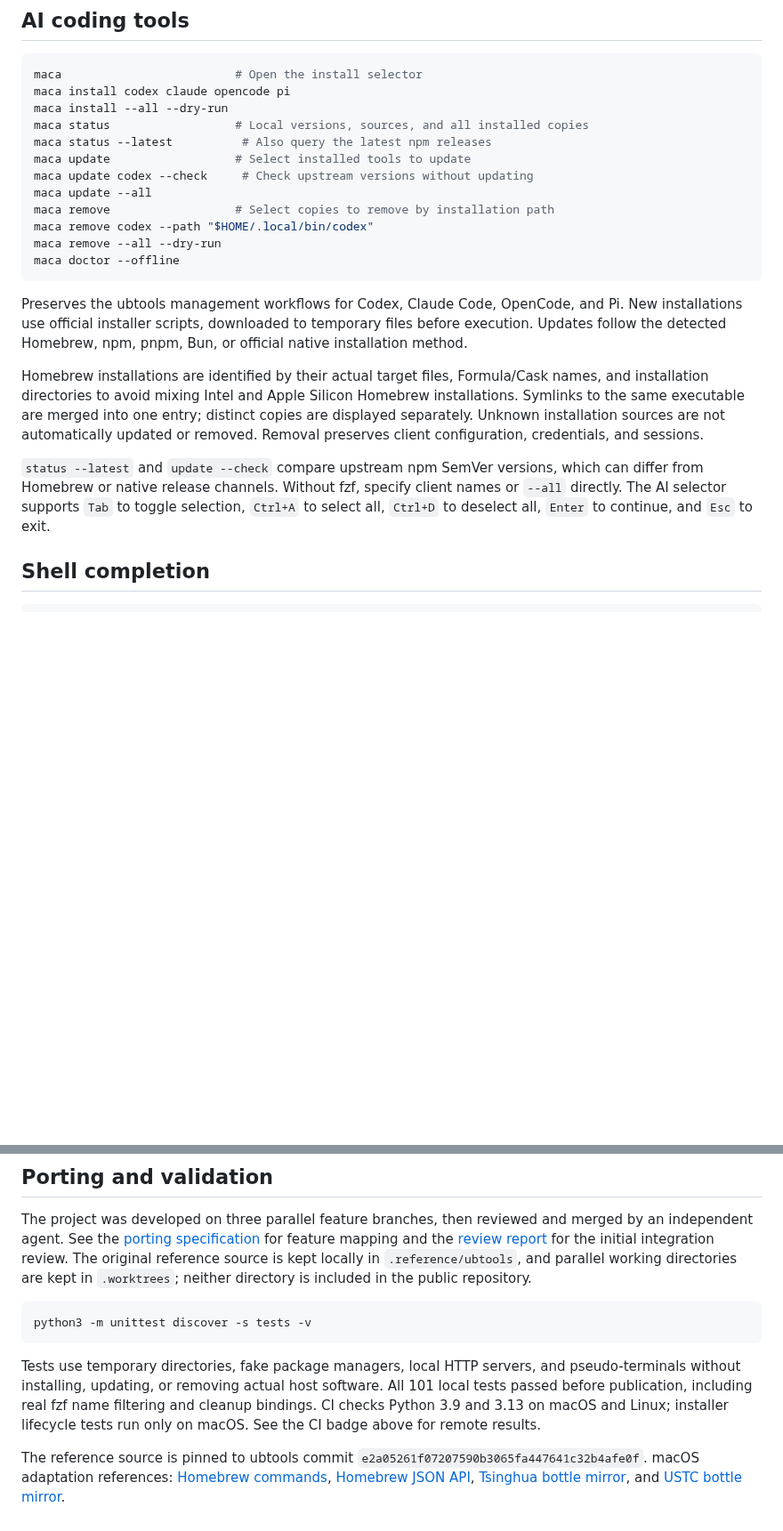
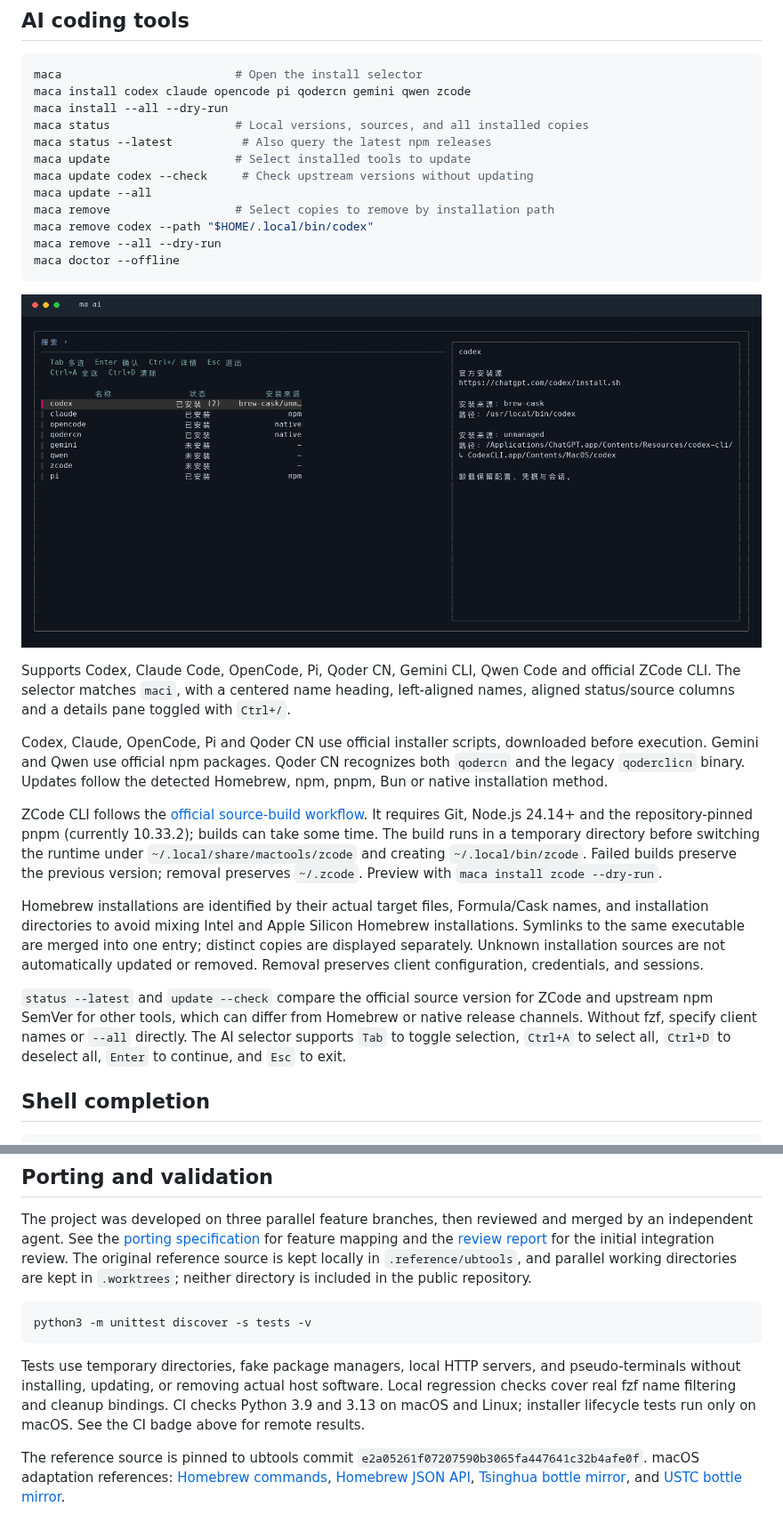
Before and after one commit to tingfeng347/mactools, a Markdown page: README.en.md, 2 parts joined by grey strips. Shown at 89% size. Drawn GitHub-style; pictures changed too: docs/images/ai-color.png (added); blank space fills up the shorter version.

Commit message:
docs: document expanded AI clients and refresh selector demo

````diff
--- a/README.en.md
+++ b/README.en.md
@@ -221,7 +221,7 @@ This changes bottle and API download domains. The Homebrew installer, third-part
 
 ```bash
 maca                         # Open the install selector
-maca install codex claude opencode pi
+maca install codex claude opencode pi qodercn gemini qwen zcode
 maca install --all --dry-run
 maca status                  # Local versions, sources, and all installed copies
 maca status --latest          # Also query the latest npm releases
@@ -234,11 +234,17 @@ maca remove --all --dry-run
 maca doctor --offline
 ```
 
-Preserves the ubtools management workflows for Codex, Claude Code, OpenCode, and Pi. New installations use official installer scripts, downloaded to temporary files before execution. Updates follow the detected Homebrew, npm, pnpm, Bun, or official native installation method.
+![AI client selector](docs/images/ai-color.png)
+
+Supports Codex, Claude Code, OpenCode, Pi, Qoder CN, Gemini CLI, Qwen Code and official ZCode CLI. The selector matches `maci`, with a centered name heading, left-aligned names, aligned status/source columns and a details pane toggled with `Ctrl+/`.
+
+Codex, Claude, OpenCode, Pi and Qoder CN use official installer scripts, downloaded before execution. Gemini and Qwen use official npm packages. Qoder CN recognizes both `qodercn` and the legacy `qoderclicn` binary. Updates follow the detected Homebrew, npm, pnpm, Bun or native installation method.
+
+ZCode CLI follows the [official source-build workflow](https://github.com/zai-org/ZCode#readme). It requires Git, Node.js 24.14+ and the repository-pinned pnpm (currently 10.33.2); builds can take some time. The build runs in a temporary directory before switching the runtime under `~/.local/share/mactools/zcode` and creating `~/.local/bin/zcode`. Failed builds preserve the previous version; removal preserves `~/.zcode`. Preview with `maca install zcode --dry-run`.
 
 Homebrew installations are identified by their actual target files, Formula/Cask names, and installation directories to avoid mixing Intel and Apple Silicon Homebrew installations. Symlinks to the same executable are merged into one entry; distinct copies are displayed separately. Unknown installation sources are not automatically updated or removed. Removal preserves client configuration, credentials, and sessions.
 
-`status --latest` and `update --check` compare upstream npm SemVer versions, which can differ from Homebrew or native release channels. Without fzf, specify client names or `--all` directly. The AI selector supports `Tab` to toggle selection, `Ctrl+A` to select all, `Ctrl+D` to deselect all, `Enter` to continue, and `Esc` to exit.
+`status --latest` and `update --check` compare the official source version for ZCode and upstream npm SemVer for other tools, which can differ from Homebrew or native release channels. Without fzf, specify client names or `--all` directly. The AI selector supports `Tab` to toggle selection, `Ctrl+A` to select all, `Ctrl+D` to deselect all, `Enter` to continue, and `Esc` to exit.
 
 ## Shell completion
 
@@ -264,6 +270,6 @@ The project was developed on three parallel feature branches, then reviewed and
 python3 -m unittest discover -s tests -v
 ```
 
-Tests use temporary directories, fake package managers, local HTTP servers, and pseudo-terminals without installing, updating, or removing actual host software. All 101 local tests passed before publication, including real fzf name filtering and cleanup bindings. CI checks Python 3.9 and 3.13 on macOS and Linux; installer lifecycle tests run only on macOS. See the CI badge above for remote results.
+Tests use temporary directories, fake package managers, local HTTP servers, and pseudo-terminals without installing, updating, or removing actual host software. Local regression checks cover real fzf name filtering and cleanup bindings. CI checks Python 3.9 and 3.13 on macOS and Linux; installer lifecycle tests run only on macOS. See the CI badge above for remote results.
 
 The reference source is pinned to ubtools commit `e2a05261f07207590b3065fa447641c32b4afe0f`. macOS adaptation references: [Homebrew commands](https://docs.brew.sh/Manpage), [Homebrew JSON API](https://docs.brew.sh/Querying-Brew), [Tsinghua bottle mirror](https://mirrors.tuna.tsinghua.edu.cn/help/homebrew-bottles/), and [USTC bottle mirror](https://mirrors.ustc.edu.cn/help/homebrew-bottles.html).
````
Also changed, not shown: README.md (+10 -4 lines), 1 other file.
